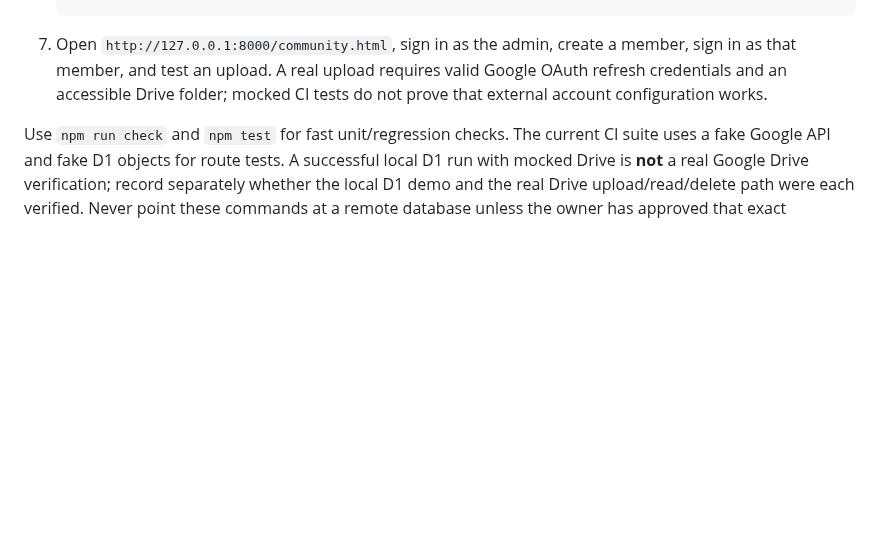
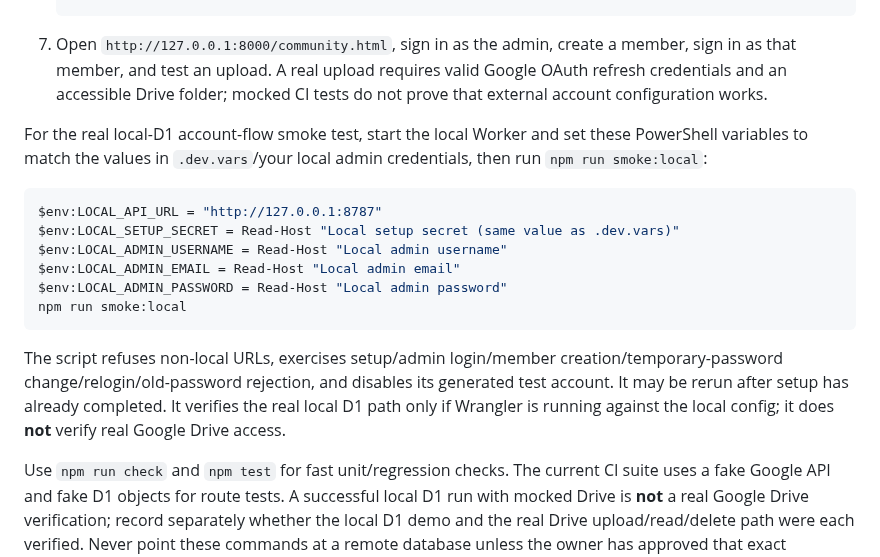
Before and after one commit to classxiic2627/classxiic2627.github.io, a Markdown page: backend/README.md, the part around the change. Rendered like a GitHub page; blank space fills up the shorter version.

Commit message:
Document local D1 account-flow smoke test

````diff
--- a/backend/README.md
+++ b/backend/README.md
@@ -94,6 +94,19 @@ Prerequisites: Node.js 22+, npm, and Wrangler 4. Start from a clean checkout of
    ```
 7. Open `http://127.0.0.1:8000/community.html`, sign in as the admin, create a member, sign in as that member, and test an upload. A real upload requires valid Google OAuth refresh credentials and an accessible Drive folder; mocked CI tests do not prove that external account configuration works.
 
+For the real local-D1 account-flow smoke test, start the local Worker and set these PowerShell variables to match the values in `.dev.vars`/your local admin credentials, then run `npm run smoke:local`:
+
+```powershell
+$env:LOCAL_API_URL = "http://127.0.0.1:8787"
+$env:LOCAL_SETUP_SECRET = Read-Host "Local setup secret (same value as .dev.vars)"
+$env:LOCAL_ADMIN_USERNAME = Read-Host "Local admin username"
+$env:LOCAL_ADMIN_EMAIL = Read-Host "Local admin email"
+$env:LOCAL_ADMIN_PASSWORD = Read-Host "Local admin password"
+npm run smoke:local
+```
+
+The script refuses non-local URLs, exercises setup/admin login/member creation/temporary-password change/relogin/old-password rejection, and disables its generated test account. It may be rerun after setup has already completed. It verifies the real local D1 path only if Wrangler is running against the local config; it does **not** verify real Google Drive access.
+
 Use `npm run check` and `npm test` for fast unit/regression checks. The current CI suite uses a fake Google API and fake D1 objects for route tests. A successful local D1 run with mocked Drive is **not** a real Google Drive verification; record separately whether the local D1 demo and the real Drive upload/read/delete path were each verified. Never point these commands at a remote database unless the owner has approved that exact environment.
 
 ## One-time administrator setup
````
